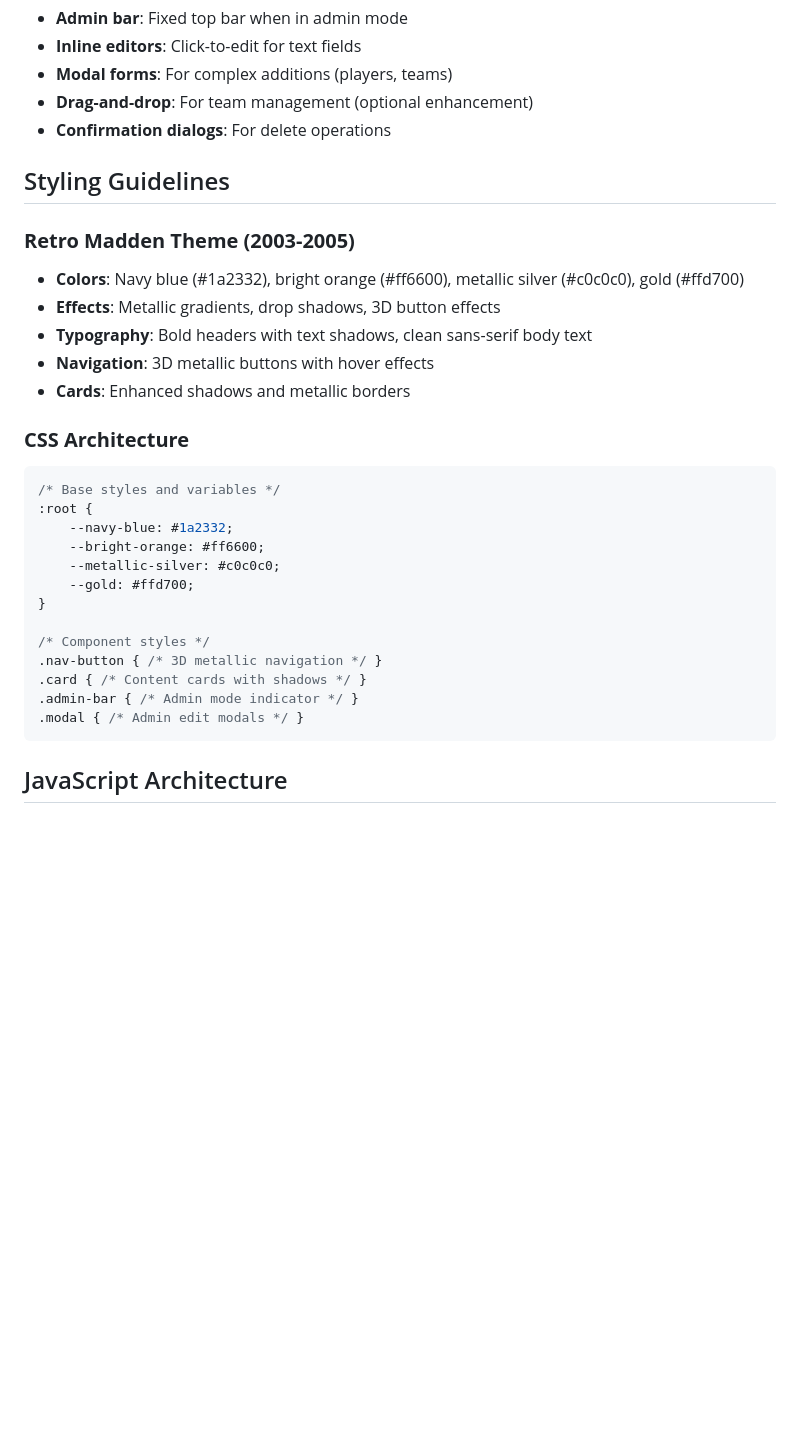
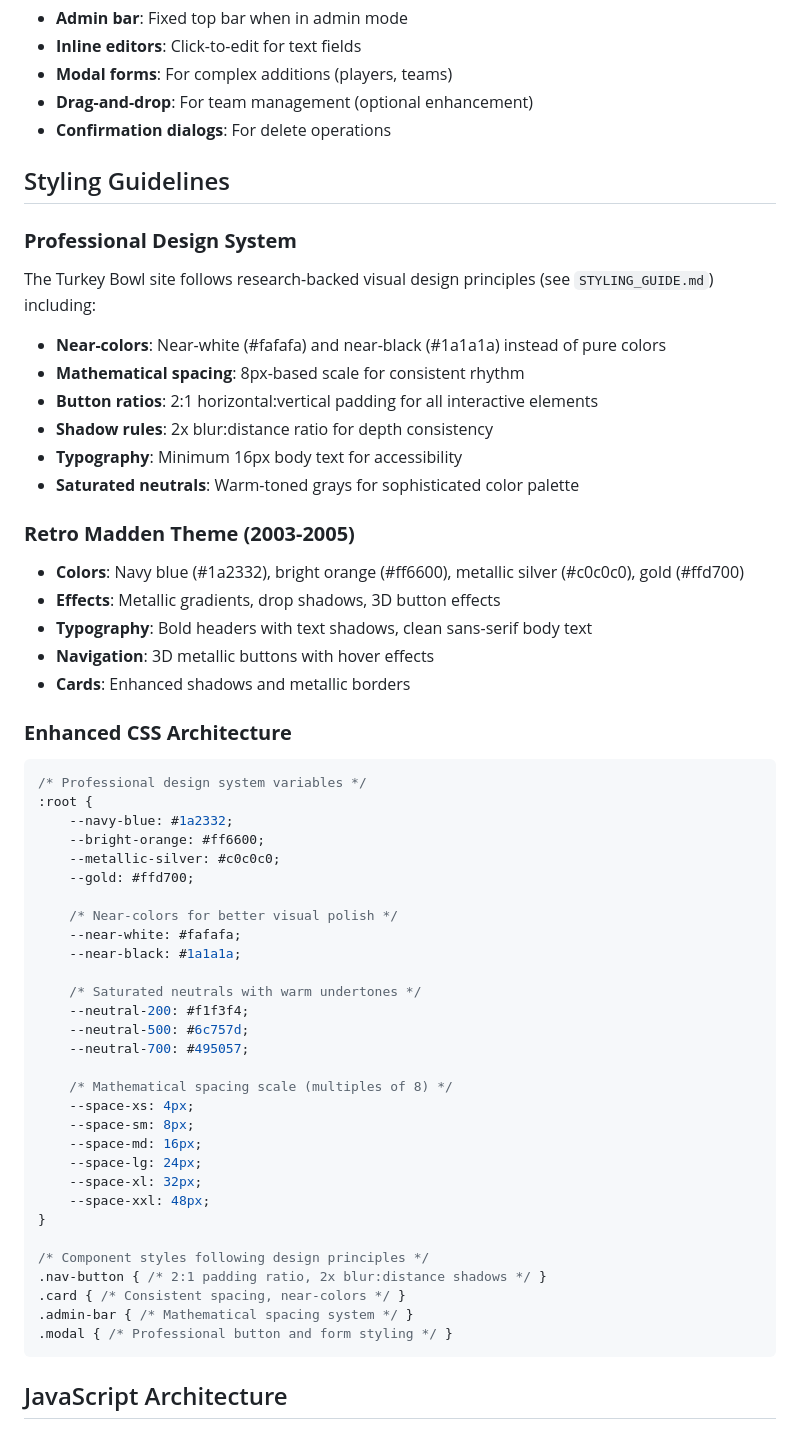
Before and after one commit to kpfister44/egturkeybowl, a Markdown page: CLAUDE.md, the part around the change. GitHub-like rendering; blank space fills up the shorter version.

Commit message:
Update CLAUDE.md with styling guide documentation
- Document professional design system implementation
- Reference STYLING_GUIDE.md for comprehensive design principles
- Update CSS architecture section with enhanced variables
- Include near-colors, mathematical spacing, and design ratios

🤖 Generated with [Claude Code](https://claude.ai/code)

Co-Authored-By: Claude <noreply@anthropic.com>

````diff
--- a/CLAUDE.md
+++ b/CLAUDE.md
@@ -195,6 +195,15 @@ function importData(jsonFile) { /* Upload and restore data */ }
 
 ## Styling Guidelines
 
+### **Professional Design System**
+The Turkey Bowl site follows research-backed visual design principles (see `STYLING_GUIDE.md`) including:
+- **Near-colors**: Near-white (#fafafa) and near-black (#1a1a1a) instead of pure colors
+- **Mathematical spacing**: 8px-based scale for consistent rhythm
+- **Button ratios**: 2:1 horizontal:vertical padding for all interactive elements
+- **Shadow rules**: 2x blur:distance ratio for depth consistency
+- **Typography**: Minimum 16px body text for accessibility
+- **Saturated neutrals**: Warm-toned grays for sophisticated color palette
+
 ### **Retro Madden Theme (2003-2005)**
 - **Colors**: Navy blue (#1a2332), bright orange (#ff6600), metallic silver (#c0c0c0), gold (#ffd700)
 - **Effects**: Metallic gradients, drop shadows, 3D button effects
@@ -202,21 +211,38 @@ function importData(jsonFile) { /* Upload and restore data */ }
 - **Navigation**: 3D metallic buttons with hover effects
 - **Cards**: Enhanced shadows and metallic borders
 
-### **CSS Architecture**
+### **Enhanced CSS Architecture**
 ```css
-/* Base styles and variables */
+/* Professional design system variables */
 :root {
     --navy-blue: #1a2332;
     --bright-orange: #ff6600;
     --metallic-silver: #c0c0c0;
     --gold: #ffd700;
+
+    /* Near-colors for better visual polish */
+    --near-white: #fafafa;
+    --near-black: #1a1a1a;
+
+    /* Saturated neutrals with warm undertones */
+    --neutral-200: #f1f3f4;
+    --neutral-500: #6c757d;
+    --neutral-700: #495057;
+
+    /* Mathematical spacing scale (multiples of 8) */
+    --space-xs: 4px;
+    --space-sm: 8px;
+    --space-md: 16px;
+    --space-lg: 24px;
+    --space-xl: 32px;
+    --space-xxl: 48px;
 }
 
-/* Component styles */
-.nav-button { /* 3D metallic navigation */ }
-.card { /* Content cards with shadows */ }
-.admin-bar { /* Admin mode indicator */ }
-.modal { /* Admin edit modals */ }
+/* Component styles following design principles */
+.nav-button { /* 2:1 padding ratio, 2x blur:distance shadows */ }
+.card { /* Consistent spacing, near-colors */ }
+.admin-bar { /* Mathematical spacing system */ }
+.modal { /* Professional button and form styling */ }
 ```
 
 ## JavaScript Architecture
````
